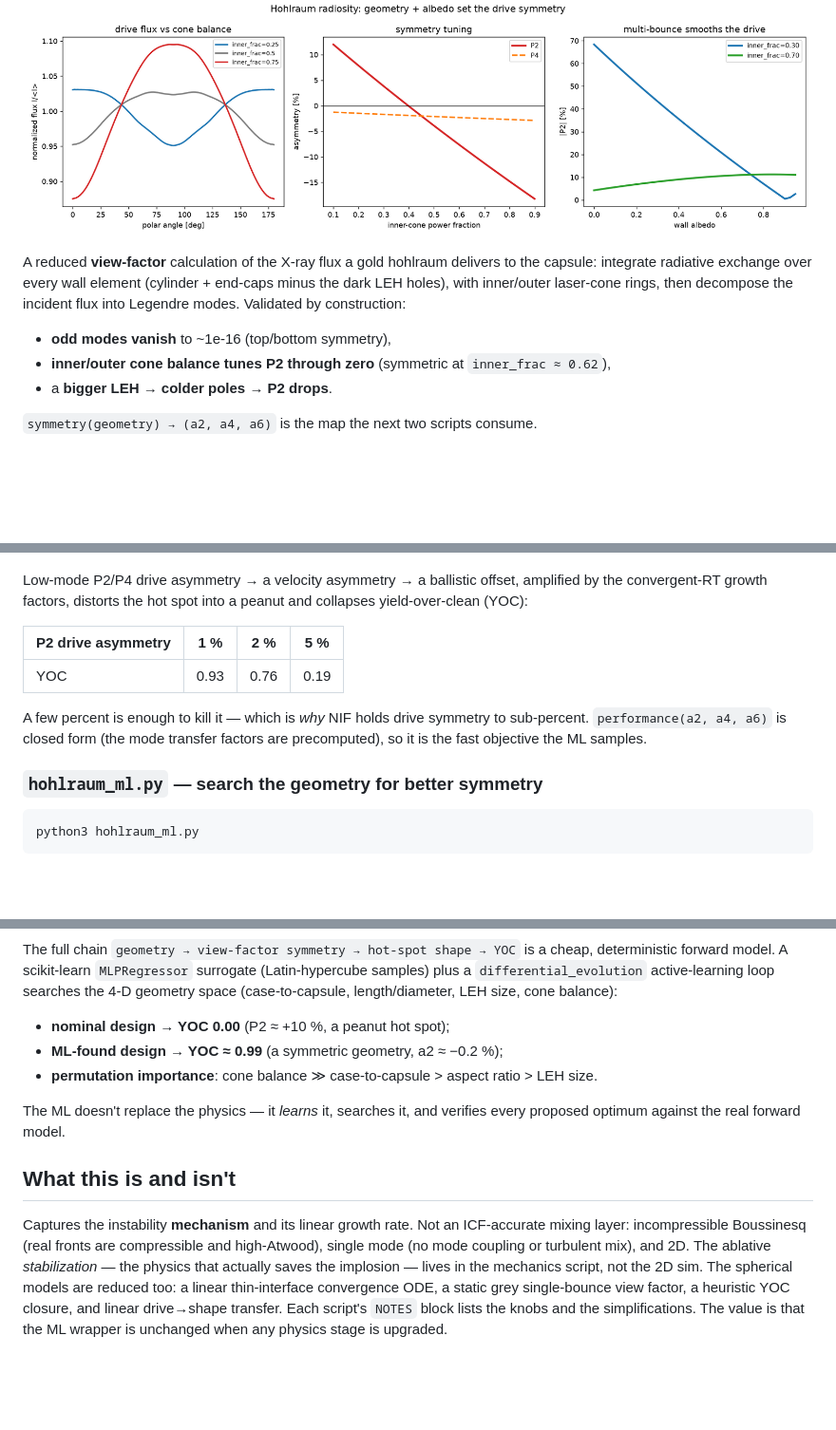
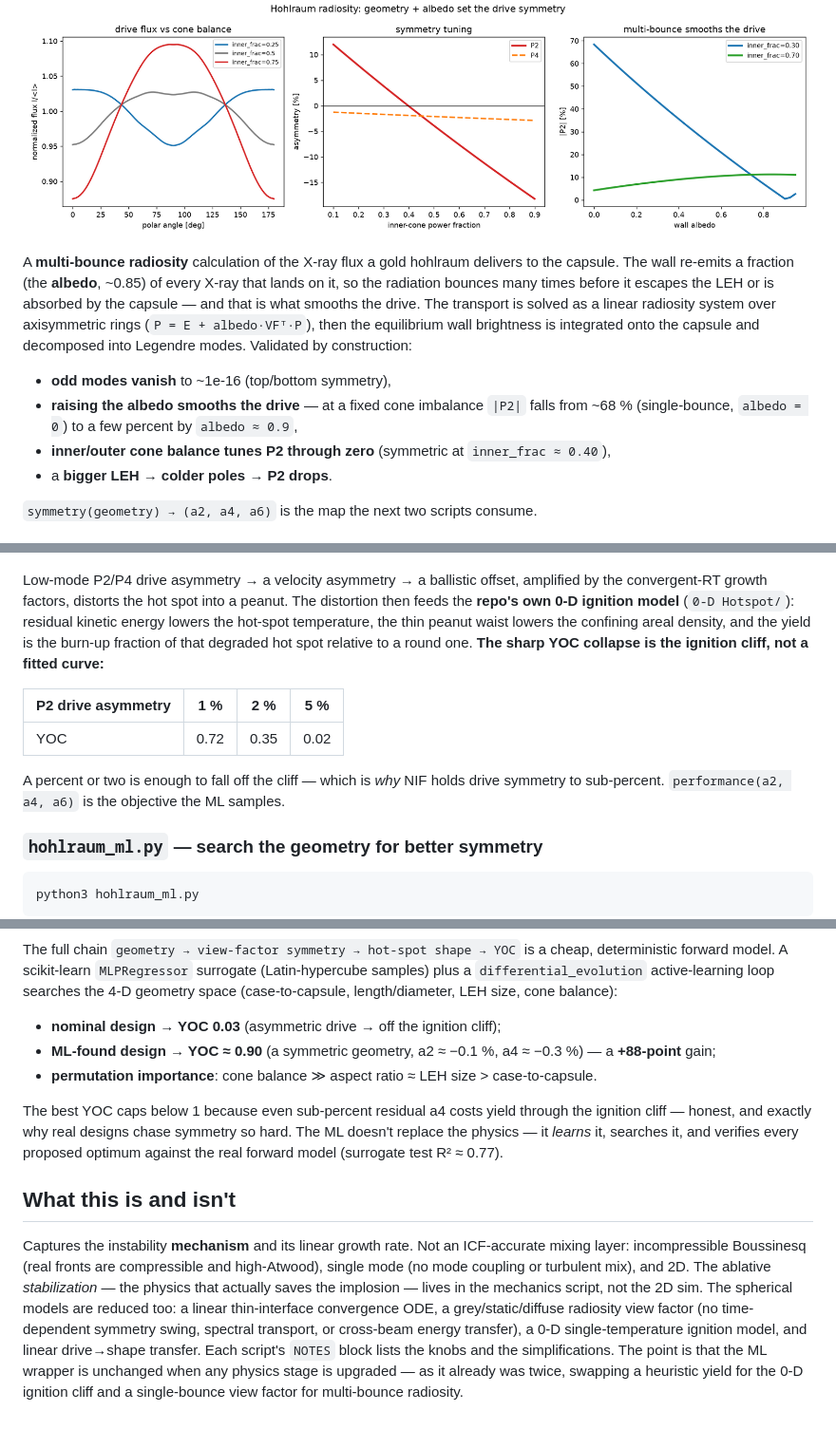
Before and after one commit to Sebastoshi/inertial-confinement-fusion, a Markdown page: Rayleigh-Taylor/README.md, 3 parts joined by grey strips. Shown at 95% size. GitHub-like rendering; blank space fills up the shorter version.

Commit message:
Update README for radiosity symmetry and ignition-cliff yield

```diff
--- a/Rayleigh-Taylor/README.md
+++ b/Rayleigh-Taylor/README.md
@@ -107,13 +107,18 @@ python3 hohlraum_viewfactor.py
 
 ![hohlraum view factor](hohlraum_viewfactor.png)
 
-A reduced **view-factor** calculation of the X-ray flux a gold hohlraum delivers
-to the capsule: integrate radiative exchange over every wall element (cylinder +
-end-caps minus the dark LEH holes), with inner/outer laser-cone rings, then
-decompose the incident flux into Legendre modes. Validated by construction:
+A **multi-bounce radiosity** calculation of the X-ray flux a gold hohlraum
+delivers to the capsule. The wall re-emits a fraction (the **albedo**, ~0.85) of
+every X-ray that lands on it, so the radiation bounces many times before it
+escapes the LEH or is absorbed by the capsule — and that is what smooths the
+drive. The transport is solved as a linear radiosity system over axisymmetric
+rings (`P = E + albedo·VFᵀ·P`), then the equilibrium wall brightness is integrated
+onto the capsule and decomposed into Legendre modes. Validated by construction:
 
 - **odd modes vanish** to ~1e-16 (top/bottom symmetry),
-- **inner/outer cone balance tunes P2 through zero** (symmetric at `inner_frac ≈ 0.62`),
+- **raising the albedo smooths the drive** — at a fixed cone imbalance `|P2|` falls
+  from ~68 % (single-bounce, `albedo = 0`) to a few percent by `albedo ≈ 0.9`,
+- **inner/outer cone balance tunes P2 through zero** (symmetric at `inner_frac ≈ 0.40`),
 - a **bigger LEH → colder poles → P2 drops**.
 
 `symmetry(geometry) → (a2, a4, a6)` is the map the next two scripts consume.
@@ -127,16 +132,19 @@ python3 hohlraum_asymmetry.py
 ![hohlraum asymmetry](hohlraum_asymmetry.png)
 
 Low-mode P2/P4 drive asymmetry → a velocity asymmetry → a ballistic offset,
-amplified by the convergent-RT growth factors, distorts the hot spot into a peanut
-and collapses yield-over-clean (YOC):
+amplified by the convergent-RT growth factors, distorts the hot spot into a peanut.
+The distortion then feeds the **repo's own 0-D ignition model** (`0-D Hotspot/`):
+residual kinetic energy lowers the hot-spot temperature, the thin peanut waist
+lowers the confining areal density, and the yield is the burn-up fraction of that
+degraded hot spot relative to a round one. **The sharp YOC collapse is the
+ignition cliff, not a fitted curve:**
 
 | P2 drive asymmetry | 1 % | 2 % | 5 % |
 |---|---|---|---|
-| YOC | 0.93 | 0.76 | 0.19 |
+| YOC | 0.72 | 0.35 | 0.02 |
 
-A few percent is enough to kill it — which is *why* NIF holds drive symmetry to
-sub-percent. `performance(a2, a4, a6)` is closed form (the mode transfer factors
-are precomputed), so it is the fast objective the ML samples.
+A percent or two is enough to fall off the cliff — which is *why* NIF holds drive
+symmetry to sub-percent. `performance(a2, a4, a6)` is the objective the ML samples.
 
 ### `hohlraum_ml.py` — search the geometry for better symmetry
 
@@ -151,12 +159,14 @@ deterministic forward model. A scikit-learn `MLPRegressor` surrogate (Latin-hype
 samples) plus a `differential_evolution` active-learning loop searches the 4-D
 geometry space (case-to-capsule, length/diameter, LEH size, cone balance):
 
-- **nominal design → YOC 0.00** (P2 ≈ +10 %, a peanut hot spot);
-- **ML-found design → YOC ≈ 0.99** (a symmetric geometry, a2 ≈ −0.2 %);
-- **permutation importance**: cone balance ≫ case-to-capsule > aspect ratio > LEH size.
+- **nominal design → YOC 0.03** (asymmetric drive → off the ignition cliff);
+- **ML-found design → YOC ≈ 0.90** (a symmetric geometry, a2 ≈ −0.1 %, a4 ≈ −0.3 %) — a **+88-point** gain;
+- **permutation importance**: cone balance ≫ aspect ratio ≈ LEH size > case-to-capsule.
 
+The best YOC caps below 1 because even sub-percent residual a4 costs yield through
+the ignition cliff — honest, and exactly why real designs chase symmetry so hard.
 The ML doesn't replace the physics — it *learns* it, searches it, and verifies
-every proposed optimum against the real forward model.
+every proposed optimum against the real forward model (surrogate test R² ≈ 0.77).
 
 ## What this is and isn't
 
@@ -165,7 +175,10 @@ ICF-accurate mixing layer: incompressible Boussinesq (real fronts are
 compressible and high-Atwood), single mode (no mode coupling or turbulent mix),
 and 2D. The ablative *stabilization* — the physics that actually saves the
 implosion — lives in the mechanics script, not the 2D sim. The spherical models
-are reduced too: a linear thin-interface convergence ODE, a static grey
-single-bounce view factor, a heuristic YOC closure, and linear drive→shape
-transfer. Each script's `NOTES` block lists the knobs and the simplifications.
-The value is that the ML wrapper is unchanged when any physics stage is upgraded.
+are reduced too: a linear thin-interface convergence ODE, a grey/static/diffuse
+radiosity view factor (no time-dependent symmetry swing, spectral transport, or
+cross-beam energy transfer), a 0-D single-temperature ignition model, and linear
+drive→shape transfer. Each script's `NOTES` block lists the knobs and the
+simplifications. The point is that the ML wrapper is unchanged when any physics
+stage is upgraded — as it already was twice, swapping a heuristic yield for the
+0-D ignition cliff and a single-bounce view factor for multi-bounce radiosity.
```
